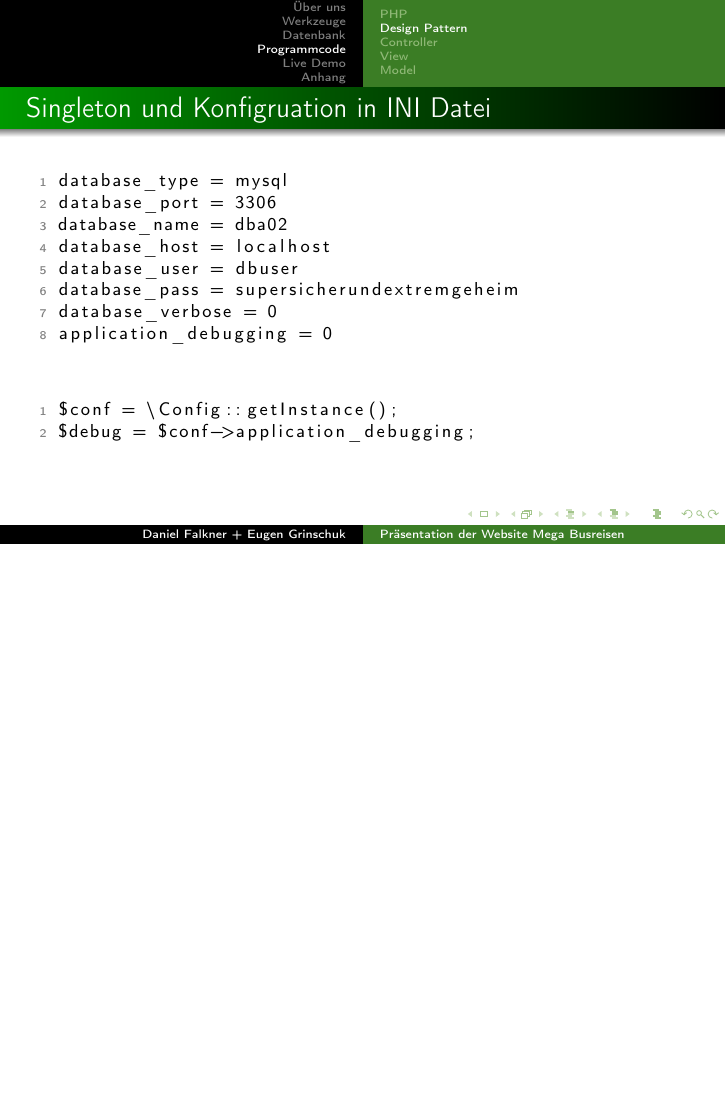
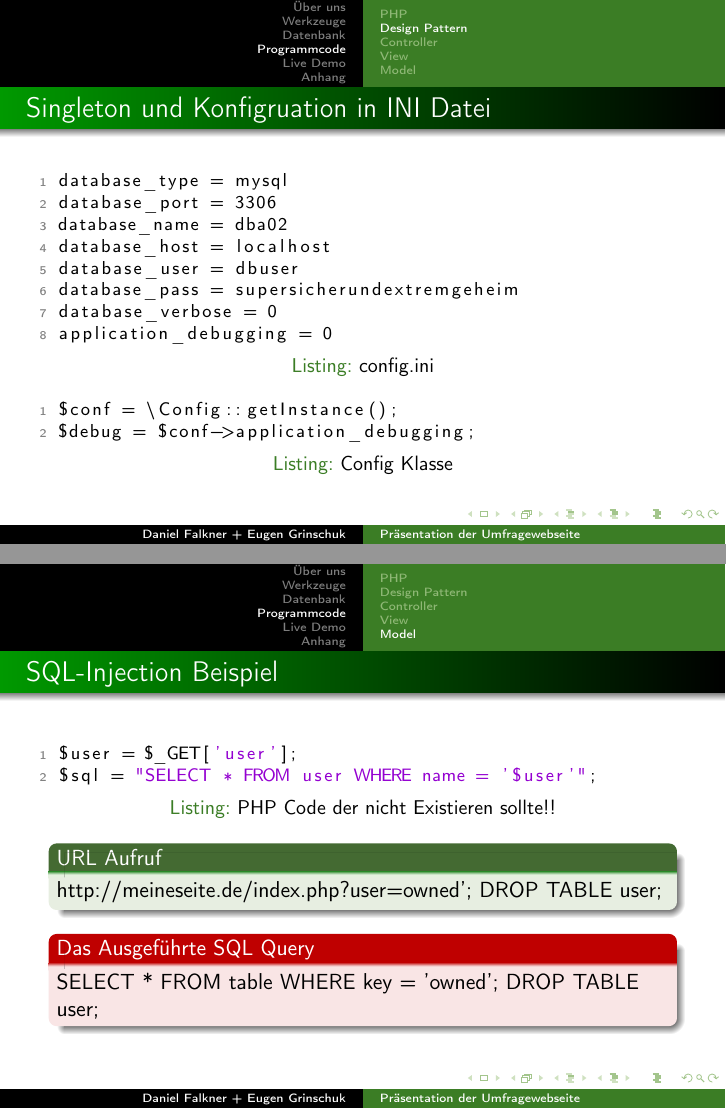
Before and after one commit to derdanu/akad-dba02-beamer, LaTeX slides (akad-dba02-beamer.tex): page 14 of 21 before the commit and pages 14 and 19 of 22 after it, the two joined at a grey line, the shorter picture padded with empty space. Compiled offline with pdfLaTeX.

Commit message:
Listings angepasst, SQL Injections ;-)

```diff
--- a/akad-dba02-beamer.tex
+++ b/akad-dba02-beamer.tex
@@ -52,7 +52,7 @@ morestring=[b]",
   numberstyle=\tiny\color{mygray}, % the style that is used for the line-numbers
   rulecolor=\color{black},         % if not set, the frame-color may be changed on line-breaks within not-black text (e.g. comments (green here))
   showspaces=false,                % show spaces everywhere adding particular underscores; it overrides 'showstringspaces'
-  showstringspaces=true,          % underline spaces within strings only
+  showstringspaces=false,          % underline spaces within strings only
   showtabs=true,                  % show tabs within strings adding particular underscores
   stepnumber=1,                    % the step between two line-numbers. If it's 1, each line will be numbered
   stringstyle=\color{mymauve},     % string literal style
@@ -65,8 +65,8 @@ morestring=[b]",
 \usecolortheme[named=OliveGreen]{structure}
 \renewcommand\thempfootnote{\arabic{mpfootnote}}
 
-\newcommand*{\Title}{Präsentation der Website Mega Busreisen} %Titel
-\subtitle{Modul INT02} %Untertitel
+\newcommand*{\Title}{Präsentation der Umfragewebseite} %Titel
+\subtitle{Modul DBA02} %Untertitel
 \newcommand*{\Author}{Daniel Falkner + Eugen Grinschuk} %Name
 \institute{AKAD Pinneberg + Stuttgart} %Uni
 \titlegraphic{\includegraphics[scale=0.2]{akad_logo.png}} %Logo
@@ -221,7 +221,7 @@ morestring=[b]",
 \begin{frame}[fragile] %%Eine Folie
 \frametitle{Singleton und Konfigruation in INI Datei} %%Folientitel
 
-\begin{lstlisting}[language=PHP]
+\begin{lstlisting}[language=PHP, caption=config.ini]
 database_type = mysql
 database_port = 3306
 database_name = dba02
@@ -232,7 +232,7 @@ database_verbose = 0
 application_debugging = 0
 \end{lstlisting}
 
-\begin{lstlisting}[language=PHP]
+\begin{lstlisting}[language=PHP, caption=Config Klasse]
 $conf = \Config::getInstance();
 $debug = $conf->application_debugging;
 \end{lstlisting}
@@ -288,6 +288,25 @@ $this->view->display();
   		\item SQL-Injection Vorbeugung
 	  \end{itemize}
   \end{block}
+\end{frame}
+
+\begin{frame}[fragile] %%Eine Folie
+  \frametitle{SQL-Injection Beispiel} %%Folientitel
+
+\begin{lstlisting}[language=PHP, caption=PHP Code der nicht Existieren sollte!!]
+$user = $_GET['user'];
+$sql = "SELECT * FROM user WHERE name = '$user'";
+\end{lstlisting}
+
+\begin{block}{URL Aufruf}
+http://meineseite.de/index.php?user=owned'; DROP TABLE user;
+\end{block}
+
+  \begin{alertblock}{Das Ausgeführte SQL Query}
+SELECT * FROM table WHERE key = 'owned'; DROP TABLE user;
+	\end{alertblock}
+
+
 \end{frame}
 
 \section{Live Demo}
```
Also changed, not shown: akad-dba02-beamer-handout.pdf, akad-dba02-beamer.pdf, akad-dba02-beamer.tex (2 more changed lines).
